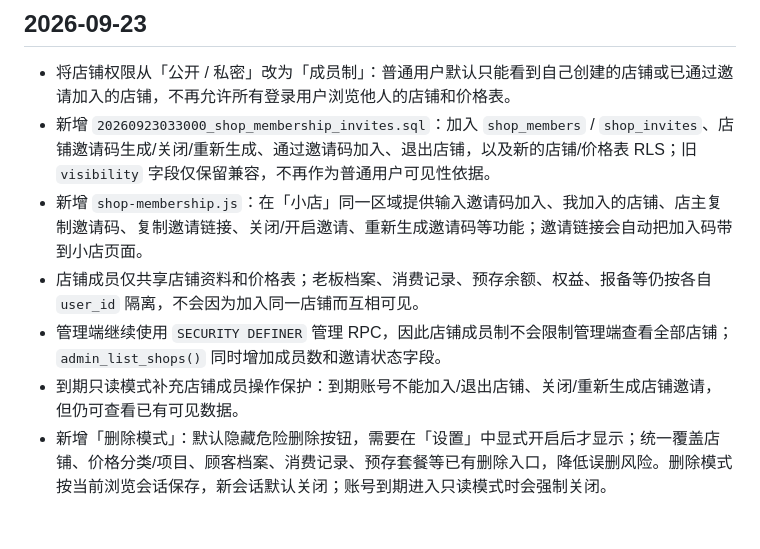
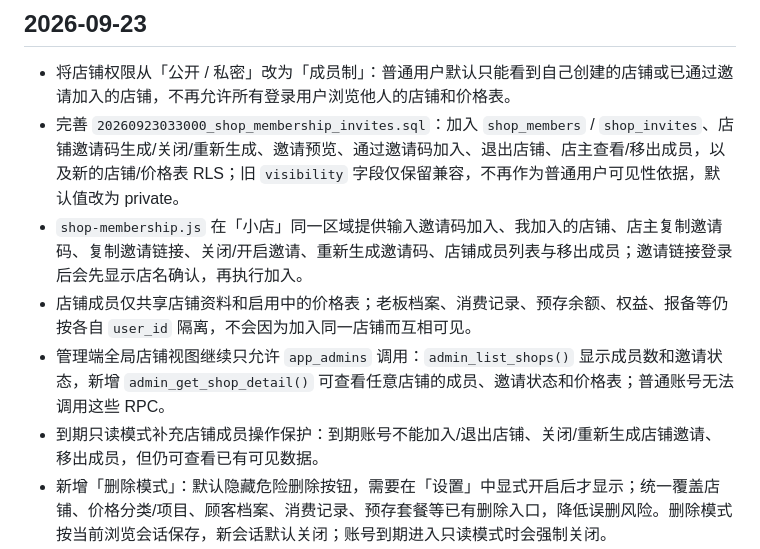
Before and after one commit to MianmianNb666/playmate-workbench, a Markdown page: CHANGELOG_DEV.md, the part around the change. Rendered like a GitHub page; blank space fills up the shorter version.

Commit message:
Document shop membership privacy and admin details

```diff
--- a/CHANGELOG_DEV.md
+++ b/CHANGELOG_DEV.md
@@ -2,11 +2,11 @@
 
 ## 2026-09-23
 - 将店铺权限从「公开 / 私密」改为「成员制」：普通用户默认只能看到自己创建的店铺或已通过邀请加入的店铺，不再允许所有登录用户浏览他人的店铺和价格表。
-- 新增 `20260923033000_shop_membership_invites.sql`：加入 `shop_members` / `shop_invites`、店铺邀请码生成/关闭/重新生成、通过邀请码加入、退出店铺，以及新的店铺/价格表 RLS；旧 `visibility` 字段仅保留兼容，不再作为普通用户可见性依据。
-- 新增 `shop-membership.js`：在「小店」同一区域提供输入邀请码加入、我加入的店铺、店主复制邀请码、复制邀请链接、关闭/开启邀请、重新生成邀请码等功能；邀请链接会自动把加入码带到小店页面。
-- 店铺成员仅共享店铺资料和价格表；老板档案、消费记录、预存余额、权益、报备等仍按各自 `user_id` 隔离，不会因为加入同一店铺而互相可见。
-- 管理端继续使用 `SECURITY DEFINER` 管理 RPC，因此店铺成员制不会限制管理端查看全部店铺；`admin_list_shops()` 同时增加成员数和邀请状态字段。
-- 到期只读模式补充店铺成员操作保护：到期账号不能加入/退出店铺、关闭/重新生成店铺邀请，但仍可查看已有可见数据。
+- 完善 `20260923033000_shop_membership_invites.sql`：加入 `shop_members` / `shop_invites`、店铺邀请码生成/关闭/重新生成、邀请预览、通过邀请码加入、退出店铺、店主查看/移出成员，以及新的店铺/价格表 RLS；旧 `visibility` 字段仅保留兼容，不再作为普通用户可见性依据，默认值改为 private。
+- `shop-membership.js` 在「小店」同一区域提供输入邀请码加入、我加入的店铺、店主复制邀请码、复制邀请链接、关闭/开启邀请、重新生成邀请码、店铺成员列表与移出成员；邀请链接登录后会先显示店名确认，再执行加入。
+- 店铺成员仅共享店铺资料和启用中的价格表；老板档案、消费记录、预存余额、权益、报备等仍按各自 `user_id` 隔离，不会因为加入同一店铺而互相可见。
+- 管理端全局店铺视图继续只允许 `app_admins` 调用：`admin_list_shops()` 显示成员数和邀请状态，新增 `admin_get_shop_detail()` 可查看任意店铺的成员、邀请状态和价格表；普通账号无法调用这些 RPC。
+- 到期只读模式补充店铺成员操作保护：到期账号不能加入/退出店铺、关闭/重新生成店铺邀请、移出成员，但仍可查看已有可见数据。
 - 新增「删除模式」：默认隐藏危险删除按钮，需要在「设置」中显式开启后才显示；统一覆盖店铺、价格分类/项目、顾客档案、消费记录、预存套餐等已有删除入口，降低误删风险。删除模式按当前浏览会话保存，新会话默认关闭；账号到期进入只读模式时会强制关闭。
 - 预存套餐删除增加二次确认；删除套餐模板只删除模板本身，已经发放给老板的预存余额、附赠权益和历史流水不会被删除。
 - 将「预存套餐」从「价格表」中移出，新增与「价格表」并列的一级分区「预存套餐」，避免价格管理页过于拥挤；原预存业务逻辑继续复用，不重写主应用。
```
